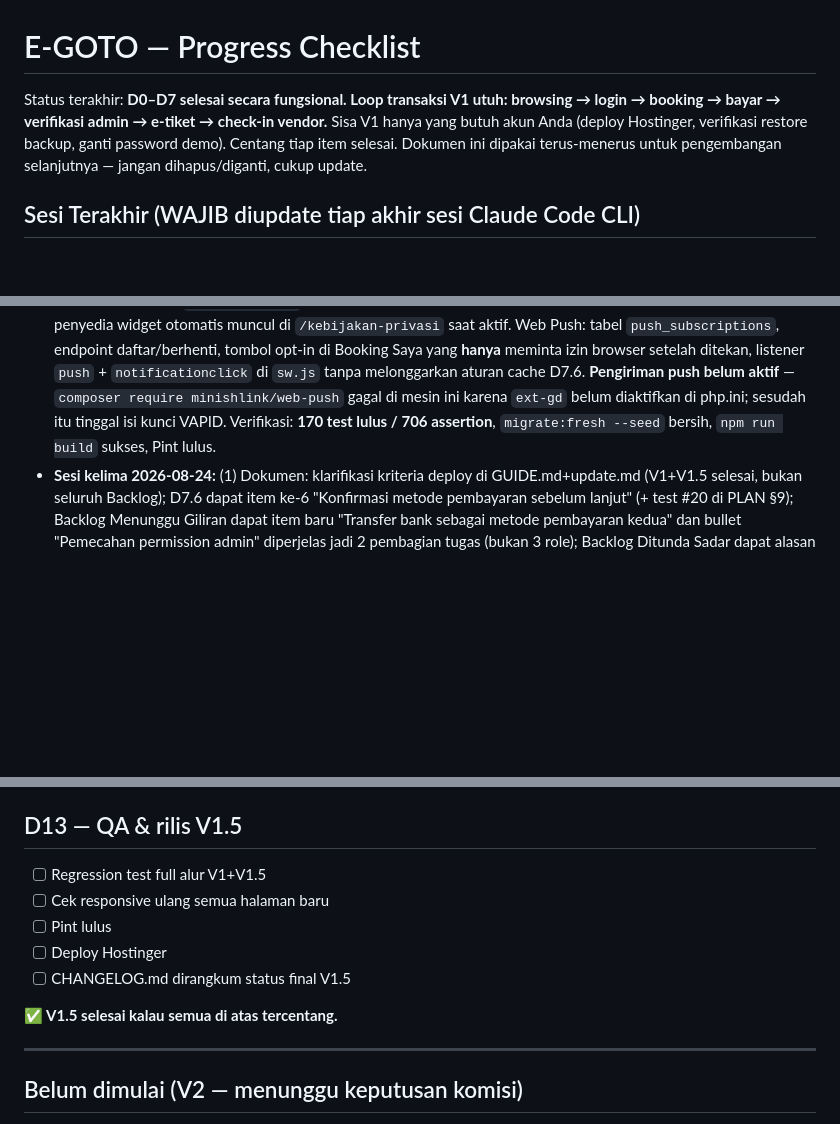
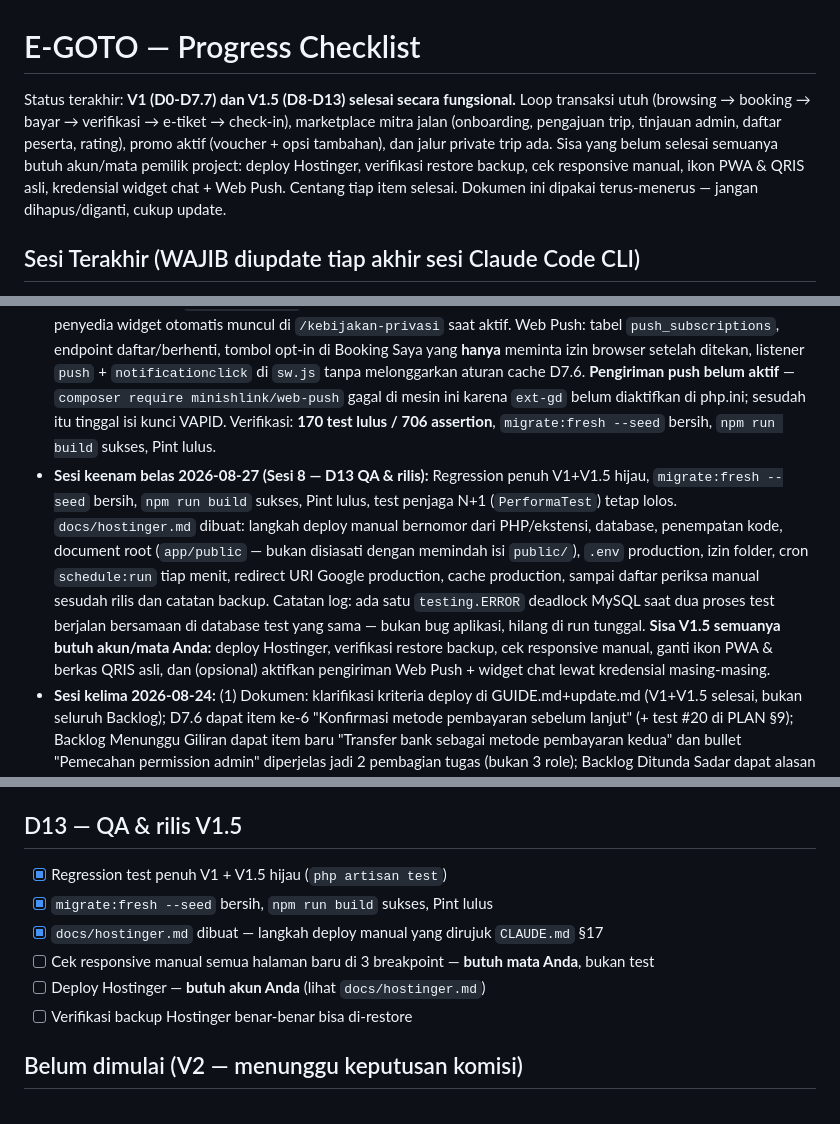
Before and after one commit to Fikrialv/e-goto, a Markdown page: docs/update.md, 3 parts joined by grey strips. Rendered like a GitHub page; blank space fills up the shorter version.

```diff
--- a/docs/update.md
+++ b/docs/update.md
@@ -1,6 +1,6 @@
 # E-GOTO — Progress Checklist
 
-Status terakhir: **D0–D7 selesai secara fungsional. Loop transaksi V1 utuh: browsing → login → booking → bayar → verifikasi admin → e-tiket → check-in vendor.** Sisa V1 hanya yang butuh akun Anda (deploy Hostinger, verifikasi restore backup, ganti password demo). Centang tiap item selesai. Dokumen ini dipakai terus-menerus untuk pengembangan selanjutnya — jangan dihapus/diganti, cukup update.
+Status terakhir: **V1 (D0-D7.7) dan V1.5 (D8-D13) selesai secara fungsional.** Loop transaksi utuh (browsing → booking → bayar → verifikasi → e-tiket → check-in), marketplace mitra jalan (onboarding, pengajuan trip, tinjauan admin, daftar peserta, rating), promo aktif (voucher + opsi tambahan), dan jalur private trip ada. Sisa yang belum selesai semuanya butuh akun/mata pemilik project: deploy Hostinger, verifikasi restore backup, cek responsive manual, ikon PWA & QRIS asli, kredensial widget chat + Web Push. Centang tiap item selesai. Dokumen ini dipakai terus-menerus — jangan dihapus/diganti, cukup update.
 
 ## Sesi Terakhir (WAJIB diupdate tiap akhir sesi Claude Code CLI)
 
@@ -15,6 +15,7 @@ Status terakhir: **D0–D7 selesai secara fungsional. Loop transaksi V1 utuh: br
 - **Sesi ketiga belas 2026-08-27 (Sesi 5 — D9 loop mitra aktif):** Panel mitra dapat `TripResource` sendiri (form tanpa field publikasi; `getEloquentQuery()` disaring ke `vendor_id` milik user, jadi trip mitra lain tidak pernah ditemukan — bukan ditemukan lalu ditolak) + `BookingResource` read-only berisi booking trip miliknya (NIK/paspor sengaja tidak ditampilkan; mitra butuh nama & kontak, bukan nomor identitas). Status yang boleh disentuh mitra dibatasi `draft` ↔ `pending_review`, ditegakkan `Rule::in` — daftar `->options()` saja tidak menolak nilai yang dikirim langsung ke Livewire, pola yang sudah ketahuan di D7.7. Mitra juga tidak bisa mengajukan trip tanpa jadwal. Admin: aksi **Setujui** (menolak kalau trip belum punya jadwal) dan **Tolak** dengan `review_note` wajib di `TripResource`, plus badge jumlah pengajuan menunggu; catatan penolakan tampil kembali di form mitra. Migration `trips.review_note` + `reviewed_by` + `reviewed_at`. Verifikasi: **131 test lulus / 575 assertion** (9 test baru di `VendorTripTest`), Pint lulus.
 - **Sesi keempat belas 2026-08-27 (Sesi 6 — D10 voucher & opsi trip):** Empat tabel baru (`vouchers`, `voucher_usages`, `trip_options`, `booking_options`) + Enum `VoucherType`/`VoucherScope`. Validasi voucher dikumpulkan di satu Action `ApplyVoucher` supaya checkout dan layar lain tidak pernah punya versi aturan berbeda; yang dikirim form cuma kode, nilai potongan dihitung ulang dari database. **Urutan hitung yang dikunci:** harga opsi masuk `subtotal` dulu, potongan voucher dihitung dari subtotal itu, nominal unik ditempel paling akhir — supaya nominal unik tetap jadi pembeda terakhir yang dicocokkan admin dengan mutasi bank (PLAN §5.1). `booking_options.unit_price` membekukan harga opsi saat booking dibuat: mitra menaikkan harga besok tidak mengubah total yang sudah disepakati. Pemakaian voucher dicatat di transaksi yang sama dengan booking-nya, plus unique key `(voucher_id, booking_id)` sebagai penjaga terakhir kalau dua request checkout tiba bersamaan. Booking yang kedaluwarsa/dibatalkan tidak menghanguskan kesempatan pakai voucher. Verifikasi: **15 test baru di `VoucherOptionTest`**, Pint lulus.
 - **Sesi kelima belas 2026-08-27 (Sesi 7 — D11 + D12):** **D11:** tabel `reviews`; rating 1-5 + komentar dari booking `completed`, satu per booking dengan unique key di database (validasi controller saja kalah balapan kalau tombol ditekan dua kali). Tampil di detail trip (rata-rata + daftar dipaginasi); panel mitra read-only — moderasi hanya di admin supaya penilaian buruk tidak bisa dihapus oleh yang dinilai; admin bisa sembunyikan/tampilkan ulang tapi **tidak bisa menyunting isi review**. **D12:** halaman `/private-trip` (form ringkas → `wa.me` lewat `MessagingService`, tidak menyimpan data), teaser mitra di homepage + profil, widget chat pihak ketiga di layout utama yang **tidak dirender sama sekali** selama `CHAT_WIDGET_ID` kosong (pola tombol Google), tombol "Lanjut ke WhatsApp" di dekatnya, penyedia widget otomatis muncul di `/kebijakan-privasi` saat aktif. Web Push: tabel `push_subscriptions`, endpoint daftar/berhenti, tombol opt-in di Booking Saya yang **hanya** meminta izin browser setelah ditekan, listener `push` + `notificationclick` di `sw.js` tanpa melonggarkan aturan cache D7.6. **Pengiriman push belum aktif** — `composer require minishlink/web-push` gagal di mesin ini karena `ext-gd` belum diaktifkan di php.ini; sesudah itu tinggal isi kunci VAPID. Verifikasi: **170 test lulus / 706 assertion**, `migrate:fresh --seed` bersih, `npm run build` sukses, Pint lulus.
+- **Sesi keenam belas 2026-08-27 (Sesi 8 — D13 QA & rilis):** Regression penuh V1+V1.5 hijau, `migrate:fresh --seed` bersih, `npm run build` sukses, Pint lulus, test penjaga N+1 (`PerformaTest`) tetap lolos. `docs/hostinger.md` dibuat: langkah deploy manual bernomor dari PHP/ekstensi, database, penempatan kode, document root (`app/public` — bukan disiasati dengan memindah isi `public/`), `.env` production, izin folder, cron `schedule:run` tiap menit, redirect URI Google production, cache production, sampai daftar periksa manual sesudah rilis dan catatan backup. Catatan log: ada satu `testing.ERROR` deadlock MySQL saat dua proses test berjalan bersamaan di database test yang sama — bukan bug aplikasi, hilang di run tunggal. **Sisa V1.5 semuanya butuh akun/mata Anda:** deploy Hostinger, verifikasi restore backup, cek responsive manual, ganti ikon PWA & berkas QRIS asli, dan (opsional) aktifkan pengiriman Web Push + widget chat lewat kredensial masing-masing.
 - **Sesi kelima 2026-08-24:** (1) Dokumen: klarifikasi kriteria deploy di GUIDE.md+update.md (V1+V1.5 selesai, bukan seluruh Backlog); D7.6 dapat item ke-6 "Konfirmasi metode pembayaran sebelum lanjut" (+ test #20 di PLAN §9); Backlog Menunggu Giliran dapat item baru "Transfer bank sebagai metode pembayaran kedua" dan bullet "Pemecahan permission admin" diperjelas jadi 2 pembagian tugas (bukan 3 role); Backlog Ditunda Sadar dapat alasan konkret kenapa WhatsApp Business API ditunda (Meta Business Verification setara App Review yang membatalkan Login Facebook); bullet "Chatbot FAQ-only" dapat prinsip permanen (approve/reject & tiket wajib tetap di layar verifikasi Filament D5). (2) Kode: **gap CRUD trip ditemukan** — GUIDE menjanjikan "Admin: CRUD trip" tapi Filament Resource-nya nihil total (Category, Trip, TripSchedule, TripPrice, TripImage). `CategoryResource` dibangun sebagai bagian pertama (migration `gear_checklist`, form+table lengkap, `Repeater::simple()` dengan `->defaultItems(0)`), test hijau. `TripResource` + RelationManagers **sengaja ditunda ke sesi berikutnya** — lihat bagian "Gap ditemukan 2026-08-24" di bawah untuk detail sisa kerjanya. Verifikasi: **83 test lulus / 314 assertion**, `migrate:fresh --seed` bersih, Pint lulus, log bersih.
 - **Sedang mengerjakan (arsip, sebelum sesi kelima):** **Selesai: 4 keputusan baru pemilik project + D7.5.** (1) Design system diganti ke identitas teal logo (`mist`/`teal`/`amber`, Plus Jakarta Sans + Inter) — rename token 1:1 di 20 berkas, panel Filament ikut teal, hierarki heading dinaikkan karena kontras serif hilang. (2) Cap keras 12 peserta per booking, ditegakkan di server + UI + pesan yang mengarahkan ke private trip. (3) Dua opsi pembayaran (lunas/DP) dicatat di GUIDE sebagai keputusan disetujui tapi ditunda sampai V1 live — belum dibangun. (4) D7.5: halaman `/faq`, `/syarat-ketentuan`, `/kebijakan-privasi` + tautan footer. Verifikasi: **81 test lulus / 302 assertion**, `migrate:fresh --seed` bersih, `npm run build` sukses, Pint lulus, log bersih.
 - **Sesi kedua 2026-08-14 (dokumen saja, kode tidak disentuh):** kebijakan refund direvisi jadi **dua tingkat** (celah H-6/H-5/H-4 di versi pertama ditutup, batas tunggal di H-7) dan masuk GUIDE sebagai bagian "Kebijakan Refund"; **blok D7.6** ditambahkan ke PLAN berisi 5 penyempurnaan (PWA, badge verifikasi + ETA, filter level fisik, reminder H-1, checklist perlengkapan) beserta kriteria selesai + test 15–19. Dua item menunggu eksekusi ke kode — lihat bagian "⚠ Perlu dieksekusi ulang ke kode" di bawah.
@@ -251,15 +252,12 @@ Dokumen diperbarui 2026-08-14 sesi kedua, **tanpa menyentuh kode sama sekali** (
 
 ## D13 — QA & rilis V1.5
 
-- [ ] Regression test full alur V1+V1.5
-- [ ] Cek responsive ulang semua halaman baru
-- [ ] Pint lulus
-- [ ] Deploy Hostinger
-- [ ] CHANGELOG.md dirangkum status final V1.5
-
-**✅ V1.5 selesai kalau semua di atas tercentang.**
-
----
+- [x] Regression test penuh V1 + V1.5 hijau (`php artisan test`)
+- [x] `migrate:fresh --seed` bersih, `npm run build` sukses, Pint lulus
+- [x] `docs/hostinger.md` dibuat — langkah deploy manual yang dirujuk `CLAUDE.md` §17
+- [ ] Cek responsive manual semua halaman baru di 3 breakpoint — **butuh mata Anda**, bukan test
+- [ ] Deploy Hostinger — **butuh akun Anda** (lihat `docs/hostinger.md`)
+- [ ] Verifikasi backup Hostinger benar-benar bisa di-restore
 
 ## Belum dimulai (V2 — menunggu keputusan komisi)
 
```
Also changed, not shown: docs/CHANGELOG.md (+10 -0 lines), docs/hostinger.md (added, +173 -0 lines).
